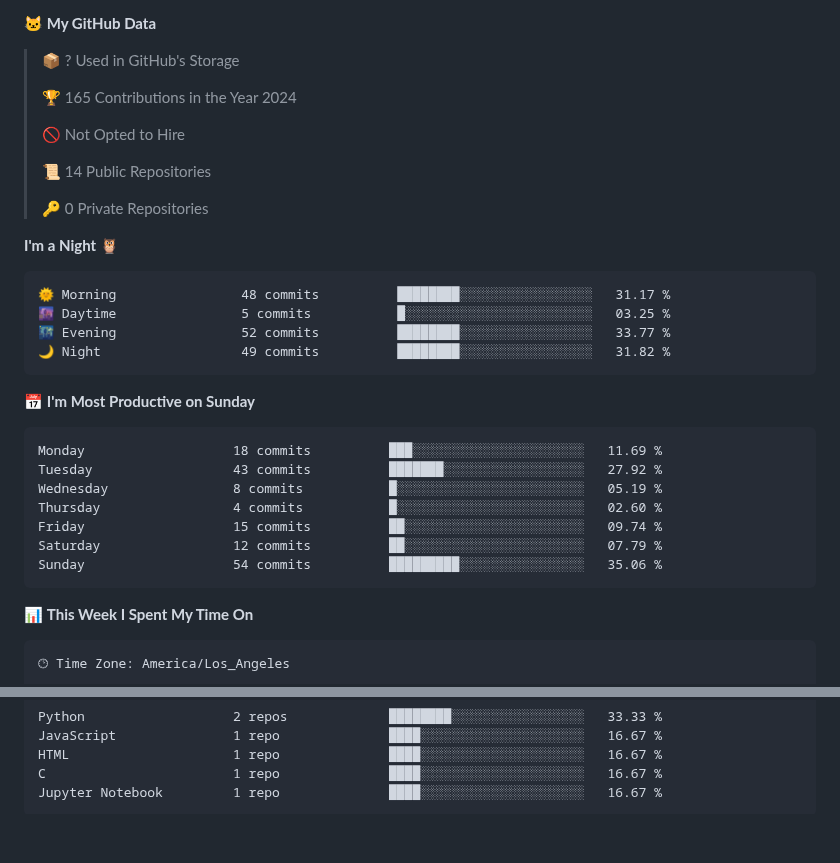
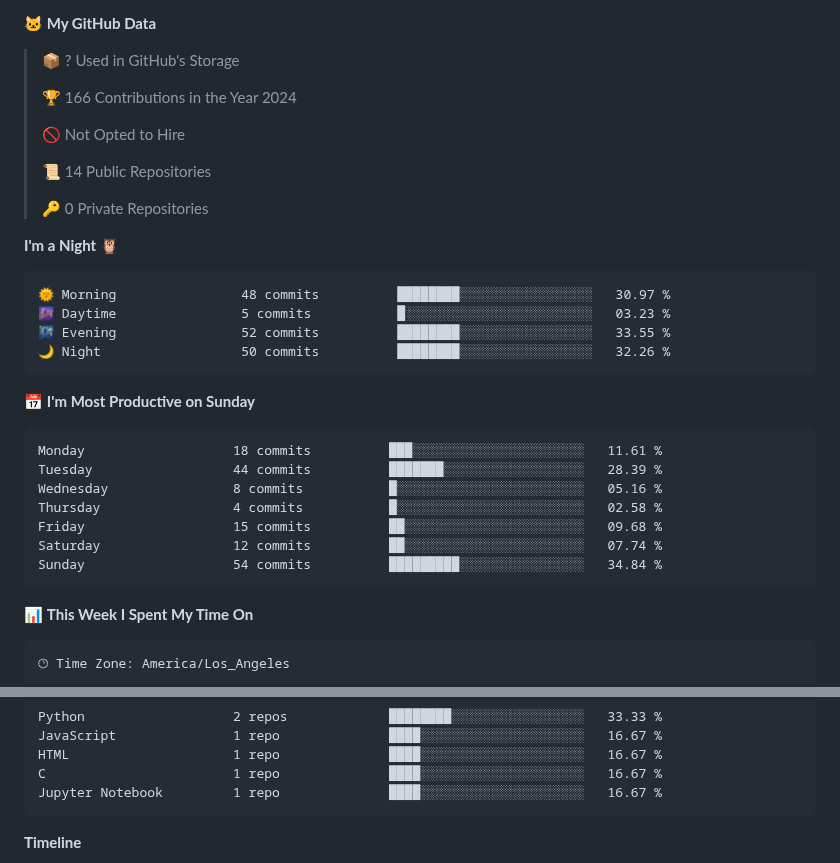
Before and after one commit to unraveltao/unraveltao, a Markdown page: README.md, 2 parts joined by grey strips. Rendered like a GitHub page; blank space fills up the shorter version.

Commit message:
每周 WakaTime 统计更新

````diff
--- a/README.md
+++ b/README.md
@@ -66,7 +66,7 @@
 
 > 📦 ? Used in GitHub's Storage
  >
-> 🏆 165 Contributions in the Year 2024
+> 🏆 166 Contributions in the Year 2024
  >
 > 🚫 Not Opted to Hire
  >
@@ -77,21 +77,21 @@
 **I'm a Night 🦉**
 
 ```text
-🌞 Morning                48 commits          ████████░░░░░░░░░░░░░░░░░   31.17 %
-🌆 Daytime                5 commits           █░░░░░░░░░░░░░░░░░░░░░░░░   03.25 %
-🌃 Evening                52 commits          ████████░░░░░░░░░░░░░░░░░   33.77 %
-🌙 Night                  49 commits          ████████░░░░░░░░░░░░░░░░░   31.82 %
+🌞 Morning                48 commits          ████████░░░░░░░░░░░░░░░░░   30.97 %
+🌆 Daytime                5 commits           █░░░░░░░░░░░░░░░░░░░░░░░░   03.23 %
+🌃 Evening                52 commits          ████████░░░░░░░░░░░░░░░░░   33.55 %
+🌙 Night                  50 commits          ████████░░░░░░░░░░░░░░░░░   32.26 %
 ```
 📅 **I'm Most Productive on Sunday**
 
 ```text
-Monday                   18 commits          ███░░░░░░░░░░░░░░░░░░░░░░   11.69 %
-Tuesday                  43 commits          ███████░░░░░░░░░░░░░░░░░░   27.92 %
-Wednesday                8 commits           █░░░░░░░░░░░░░░░░░░░░░░░░   05.19 %
-Thursday                 4 commits           █░░░░░░░░░░░░░░░░░░░░░░░░   02.60 %
-Friday                   15 commits          ██░░░░░░░░░░░░░░░░░░░░░░░   09.74 %
-Saturday                 12 commits          ██░░░░░░░░░░░░░░░░░░░░░░░   07.79 %
-Sunday                   54 commits          █████████░░░░░░░░░░░░░░░░   35.06 %
+Monday                   18 commits          ███░░░░░░░░░░░░░░░░░░░░░░   11.61 %
+Tuesday                  44 commits          ███████░░░░░░░░░░░░░░░░░░   28.39 %
+Wednesday                8 commits           █░░░░░░░░░░░░░░░░░░░░░░░░   05.16 %
+Thursday                 4 commits           █░░░░░░░░░░░░░░░░░░░░░░░░   02.58 %
+Friday                   15 commits          ██░░░░░░░░░░░░░░░░░░░░░░░   09.68 %
+Saturday                 12 commits          ██░░░░░░░░░░░░░░░░░░░░░░░   07.74 %
+Sunday                   54 commits          █████████░░░░░░░░░░░░░░░░   34.84 %
 ```
 
 
@@ -123,4 +123,5 @@ Jupyter Notebook         1 repo              ████░░░░░░░
 
 
 
+**Timeline**
 
````
Also changed, not shown: other parts of README.md (+4 -1 lines), assets/bar_graph.png (added).
